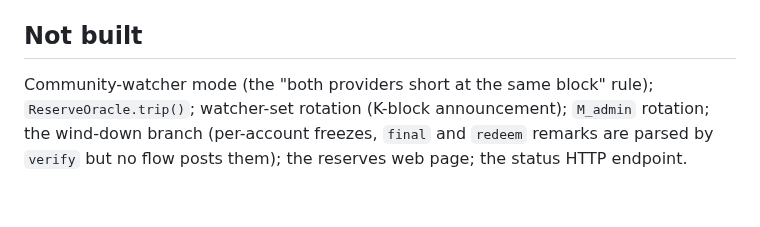
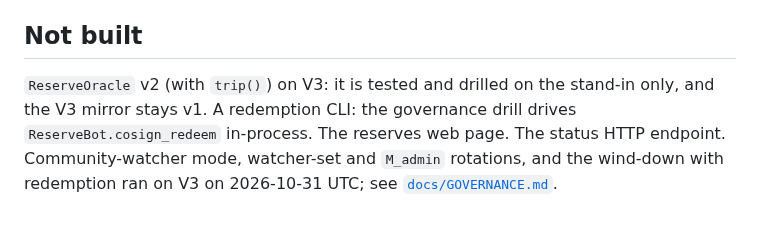
Before and after one commit to edycutjong/portaldot-hackathon-2026-ballast-edycu, a Markdown page: ARCHITECTURE.md, the part around the change. Drawn GitHub-style.

Commit message:
docs(architecture): the governance branches are built; what is still not built is the v2 oracle on V3, a redemption CLI, the reserves page, the status endpoint

```diff
--- a/ARCHITECTURE.md
+++ b/ARCHITECTURE.md
@@ -154,6 +154,7 @@ SQLite `ballast.db` (gitignored; never the source of truth): `mint_request` (eve
 
 ## Not built
 
-Community-watcher mode (the "both providers short at the same block" rule); `ReserveOracle.trip()`; watcher-set rotation (K-block announcement);
-`M_admin` rotation; the wind-down branch (per-account freezes, `final` and `redeem` remarks are parsed by `verify` but no flow posts them); the
-reserves web page; the status HTTP endpoint.
+`ReserveOracle` v2 (with `trip()`) on V3: it is tested and drilled on the stand-in only, and the V3 mirror stays v1. A redemption CLI: the
+governance drill drives `ReserveBot.cosign_redeem` in-process. The reserves web page. The status HTTP endpoint. Community-watcher mode,
+watcher-set and `M_admin` rotations, and the wind-down with redemption ran on V3 on 2026-10-31 UTC; see
+[`docs/GOVERNANCE.md`](docs/GOVERNANCE.md).
```
